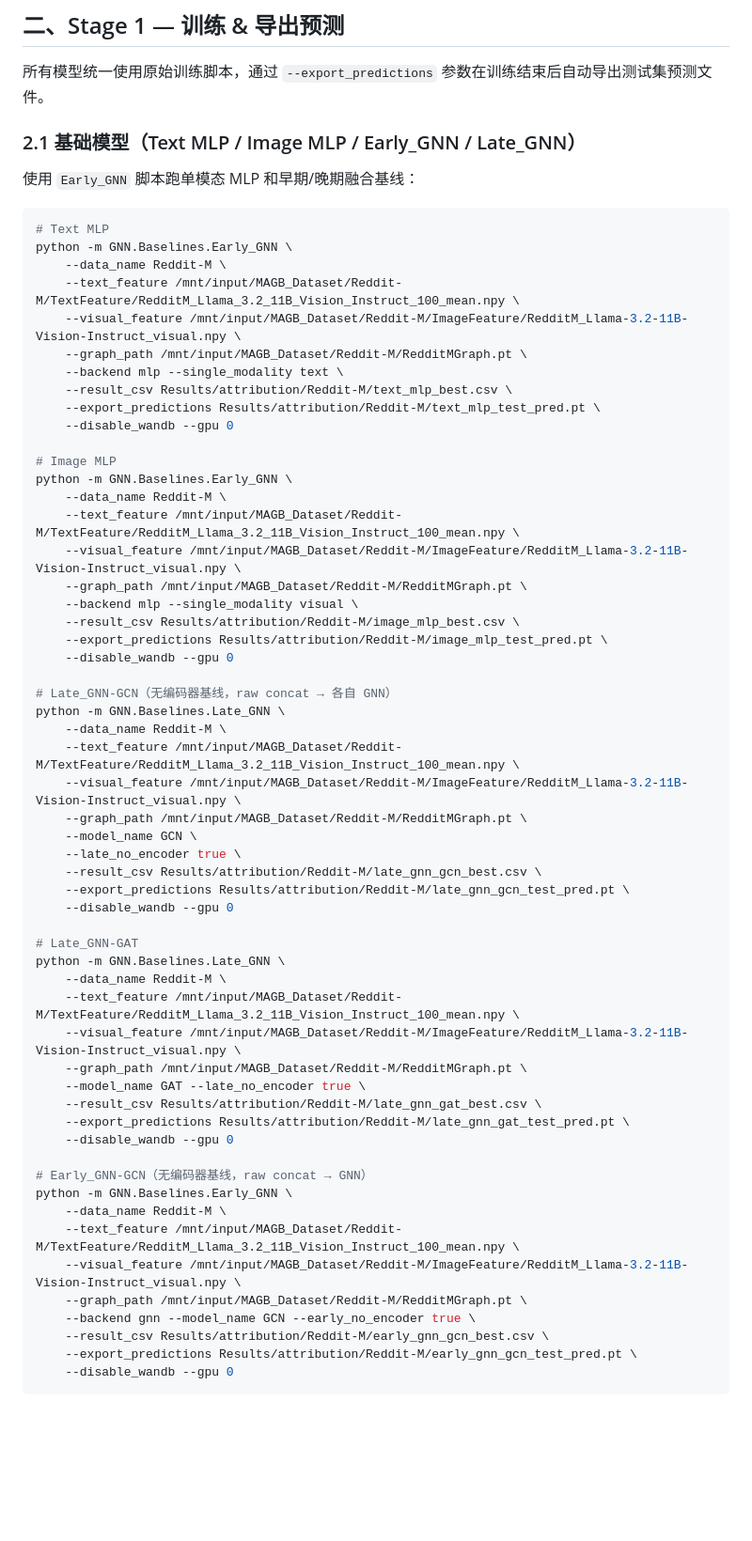
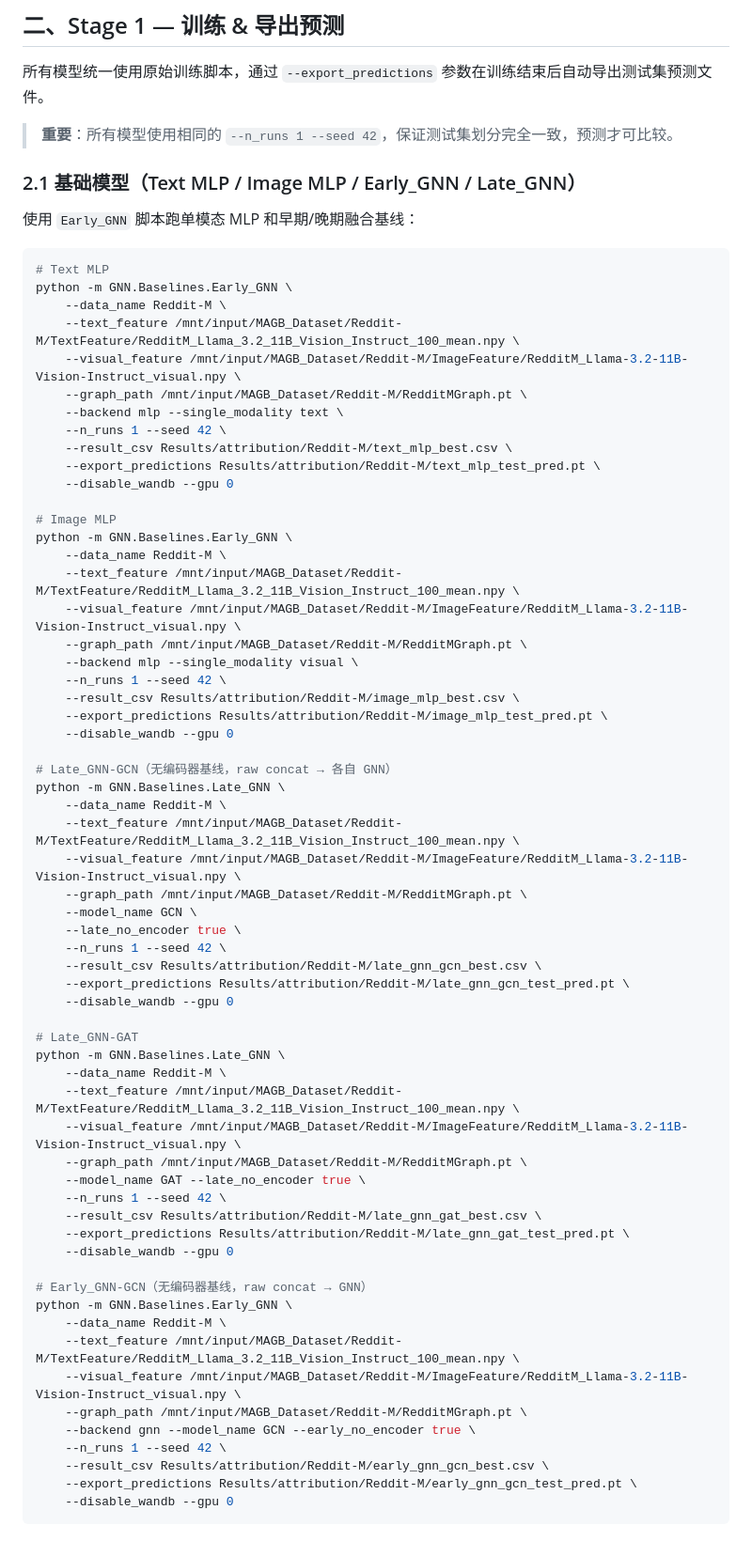
Before and after one commit to sktsherlock/SUPRA, a Markdown page: docs/semantic_attribution_workflow.md, the part around one of its changes. Shown at 94% size. GitHub-like rendering; blank space fills up the shorter version.

Commit message:
docs: add --n_runs 1 --seed 42 to all attribution commands

```diff
--- a/docs/semantic_attribution_workflow.md
+++ b/docs/semantic_attribution_workflow.md
@@ -35,6 +35,8 @@ Stage 2: 语义归因分析  ─────────────────
 
 所有模型统一使用原始训练脚本，通过 `--export_predictions` 参数在训练结束后自动导出测试集预测文件。
 
+> **重要**：所有模型使用相同的 `--n_runs 1 --seed 42`，保证测试集划分完全一致，预测才可比较。
+
 ### 2.1 基础模型（Text MLP / Image MLP / Early_GNN / Late_GNN）
 
 使用 `Early_GNN` 脚本跑单模态 MLP 和早期/晚期融合基线：
@@ -47,6 +49,7 @@ python -m GNN.Baselines.Early_GNN \
     --visual_feature /mnt/input/MAGB_Dataset/Reddit-M/ImageFeature/RedditM_Llama-3.2-11B-Vision-Instruct_visual.npy \
     --graph_path /mnt/input/MAGB_Dataset/Reddit-M/RedditMGraph.pt \
     --backend mlp --single_modality text \
+    --n_runs 1 --seed 42 \
     --result_csv Results/attribution/Reddit-M/text_mlp_best.csv \
     --export_predictions Results/attribution/Reddit-M/text_mlp_test_pred.pt \
     --disable_wandb --gpu 0
@@ -58,6 +61,7 @@ python -m GNN.Baselines.Early_GNN \
     --visual_feature /mnt/input/MAGB_Dataset/Reddit-M/ImageFeature/RedditM_Llama-3.2-11B-Vision-Instruct_visual.npy \
     --graph_path /mnt/input/MAGB_Dataset/Reddit-M/RedditMGraph.pt \
     --backend mlp --single_modality visual \
+    --n_runs 1 --seed 42 \
     --result_csv Results/attribution/Reddit-M/image_mlp_best.csv \
     --export_predictions Results/attribution/Reddit-M/image_mlp_test_pred.pt \
     --disable_wandb --gpu 0
@@ -70,6 +74,7 @@ python -m GNN.Baselines.Late_GNN \
     --graph_path /mnt/input/MAGB_Dataset/Reddit-M/RedditMGraph.pt \
     --model_name GCN \
     --late_no_encoder true \
+    --n_runs 1 --seed 42 \
     --result_csv Results/attribution/Reddit-M/late_gnn_gcn_best.csv \
     --export_predictions Results/attribution/Reddit-M/late_gnn_gcn_test_pred.pt \
     --disable_wandb --gpu 0
@@ -81,6 +86,7 @@ python -m GNN.Baselines.Late_GNN \
     --visual_feature /mnt/input/MAGB_Dataset/Reddit-M/ImageFeature/RedditM_Llama-3.2-11B-Vision-Instruct_visual.npy \
     --graph_path /mnt/input/MAGB_Dataset/Reddit-M/RedditMGraph.pt \
     --model_name GAT --late_no_encoder true \
+    --n_runs 1 --seed 42 \
     --result_csv Results/attribution/Reddit-M/late_gnn_gat_best.csv \
     --export_predictions Results/attribution/Reddit-M/late_gnn_gat_test_pred.pt \
     --disable_wandb --gpu 0
@@ -92,6 +98,7 @@ python -m GNN.Baselines.Early_GNN \
     --visual_feature /mnt/input/MAGB_Dataset/Reddit-M/ImageFeature/RedditM_Llama-3.2-11B-Vision-Instruct_visual.npy \
     --graph_path /mnt/input/MAGB_Dataset/Reddit-M/RedditMGraph.pt \
     --backend gnn --model_name GCN --early_no_encoder true \
+    --n_runs 1 --seed 42 \
     --result_csv Results/attribution/Reddit-M/early_gnn_gcn_best.csv \
     --export_predictions Results/attribution/Reddit-M/early_gnn_gcn_test_pred.pt \
     --disable_wandb --gpu 0
```
Also changed, not shown: other parts of docs/semantic_attribution_workflow.md (+3 -0 lines).
